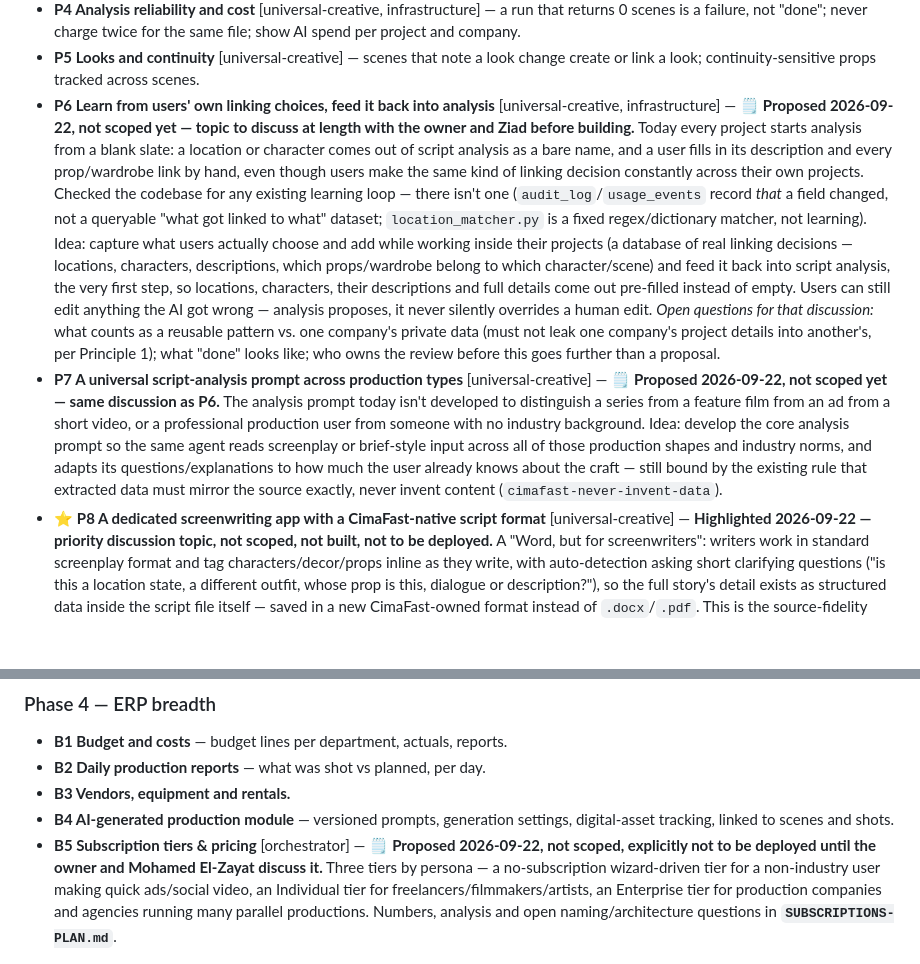
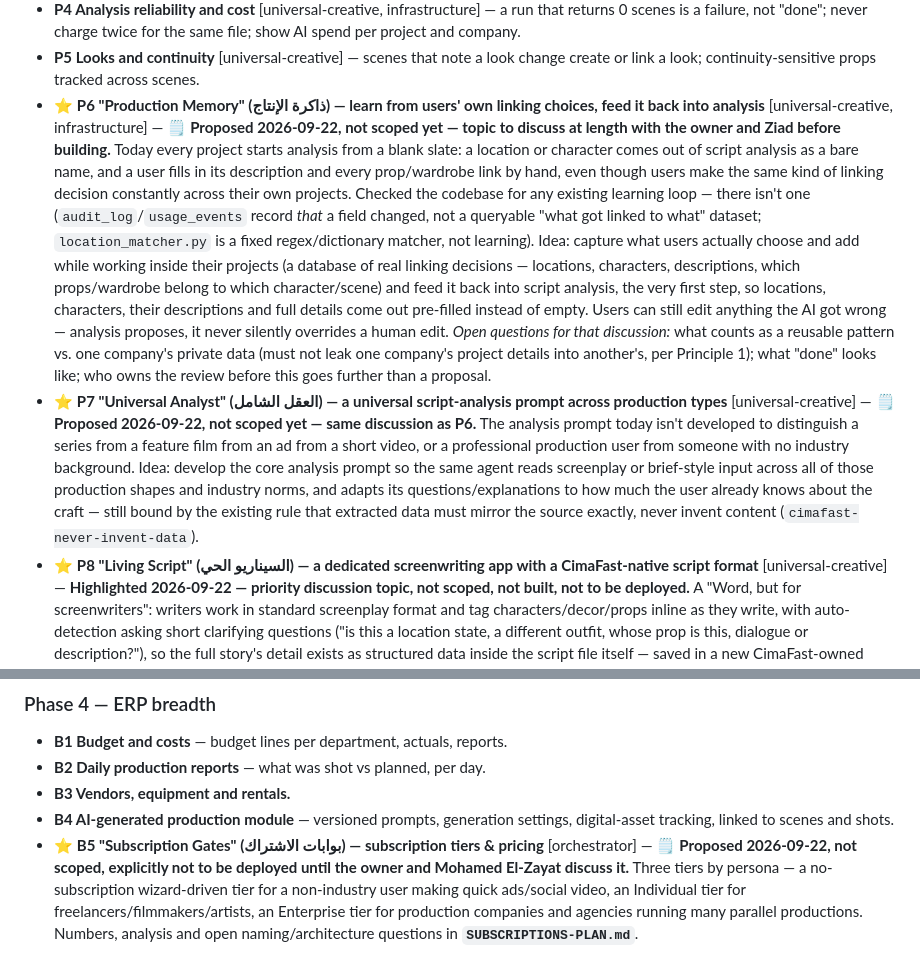
Before and after one commit to onkpictures-osama/cimafast, a Markdown page: PRODUCT-PLAN.md, 2 parts joined by grey strips. GitHub-like rendering; blank space fills up the shorter version.

Commit message:
Give P6/P7/P8/B5 memorable names, starred, in the actual plan docs
Owner asked for each discussion topic to have its own distinctive name
with a star, shown nicely - first as a one-off chat display, then asked
to make it permanent in the docs themselves rather than re-deriving it
每 time. Named and starred all four in PRODUCT-PLAN.md and the two
dedicated docs' titles:

- P6 -> "Production Memory" (ذاكرة الإنتاج)
- P7 -> "Universal Analyst" (العقل الشامل)
- P8 -> "Living Script" (السيناريو الحي) - was already highlighted
- B5 -> "Subscription Gates" (بوابات الاشتراك)

No scope or status changed - still proposals, still not deployed.

Co-Authored-By: Claude Sonnet 5 <noreply@anthropic.com>

```diff
--- a/PRODUCT-PLAN.md
+++ b/PRODUCT-PLAN.md
@@ -130,7 +130,8 @@ Each item: *problem → what we build → done when*. Owner agent in brackets.
   same file; show AI spend per project and company.
 - **P5 Looks and continuity** [universal-creative] — scenes that note a look
   change create or link a look; continuity-sensitive props tracked across scenes.
-- **P6 Learn from users' own linking choices, feed it back into analysis**
+- ⭐ **P6 "Production Memory" (ذاكرة الإنتاج) — learn from users' own
+  linking choices, feed it back into analysis**
   [universal-creative, infrastructure] — 🗒️ **Proposed 2026-09-22, not
   scoped yet — topic to discuss at length with the owner and Ziad before
   building.** Today every project starts analysis from a blank slate: a
@@ -152,7 +153,8 @@ Each item: *problem → what we build → done when*. Owner agent in brackets.
   leak one company's project details into another's, per Principle 1);
   what "done" looks like; who owns the review before this goes further than
   a proposal.
-- **P7 A universal script-analysis prompt across production types**
+- ⭐ **P7 "Universal Analyst" (العقل الشامل) — a universal script-analysis
+  prompt across production types**
   [universal-creative] — 🗒️ **Proposed 2026-09-22, not scoped yet — same
   discussion as P6.** The analysis prompt today isn't developed to
   distinguish a series from a feature film from an ad from a short video, or
@@ -163,7 +165,8 @@ Each item: *problem → what we build → done when*. Owner agent in brackets.
   knows about the craft — still bound by the existing rule that extracted
   data must mirror the source exactly, never invent content
   (`cimafast-never-invent-data`).
-- ⭐ **P8 A dedicated screenwriting app with a CimaFast-native script format**
+- ⭐ **P8 "Living Script" (السيناريو الحي) — a dedicated screenwriting app
+  with a CimaFast-native script format**
   [universal-creative] — **Highlighted 2026-09-22 — priority discussion
   topic, not scoped, not built, not to be deployed.** A "Word, but for
   screenwriters": writers work in standard screenplay format and tag
@@ -194,7 +197,8 @@ Each item: *problem → what we build → done when*. Owner agent in brackets.
 - **B3 Vendors, equipment and rentals.**
 - **B4 AI-generated production module** — versioned prompts, generation settings,
   digital-asset tracking, linked to scenes and shots.
-- **B5 Subscription tiers & pricing** [orchestrator] — 🗒️ **Proposed
+- ⭐ **B5 "Subscription Gates" (بوابات الاشتراك) — subscription tiers &
+  pricing** [orchestrator] — 🗒️ **Proposed
   2026-09-22, not scoped, explicitly not to be deployed until the owner and
   Mohamed El-Zayat discuss it.** Three tiers by persona — a no-subscription
   wizard-driven tier for a non-industry user making quick ads/social video, an
```
Also changed, not shown: SCRIPT-EDITOR-PLAN.md (+3 -1 lines), SUBSCRIPTIONS-PLAN.md (+3 -1 lines).
